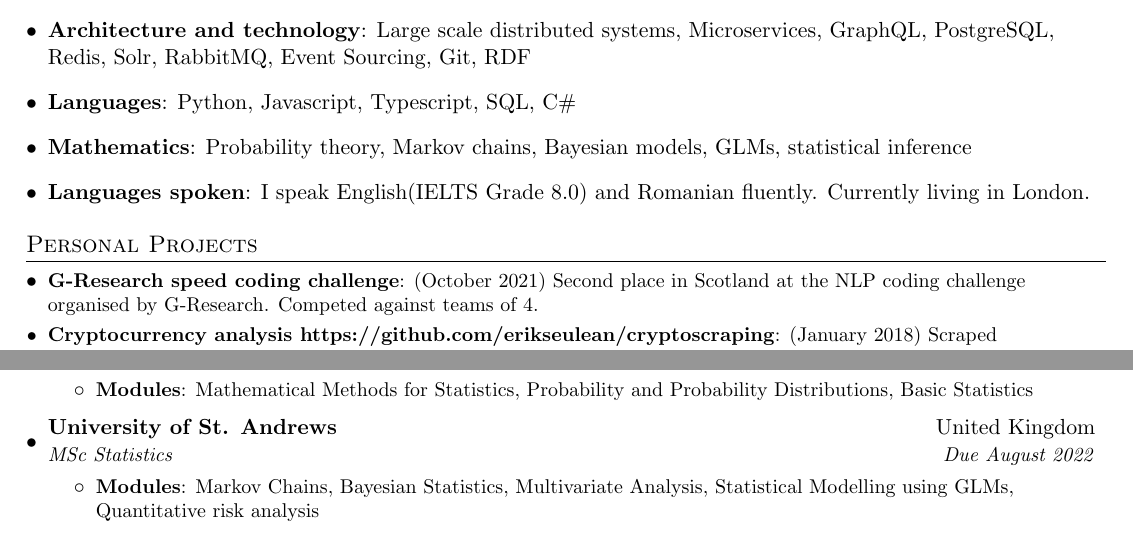
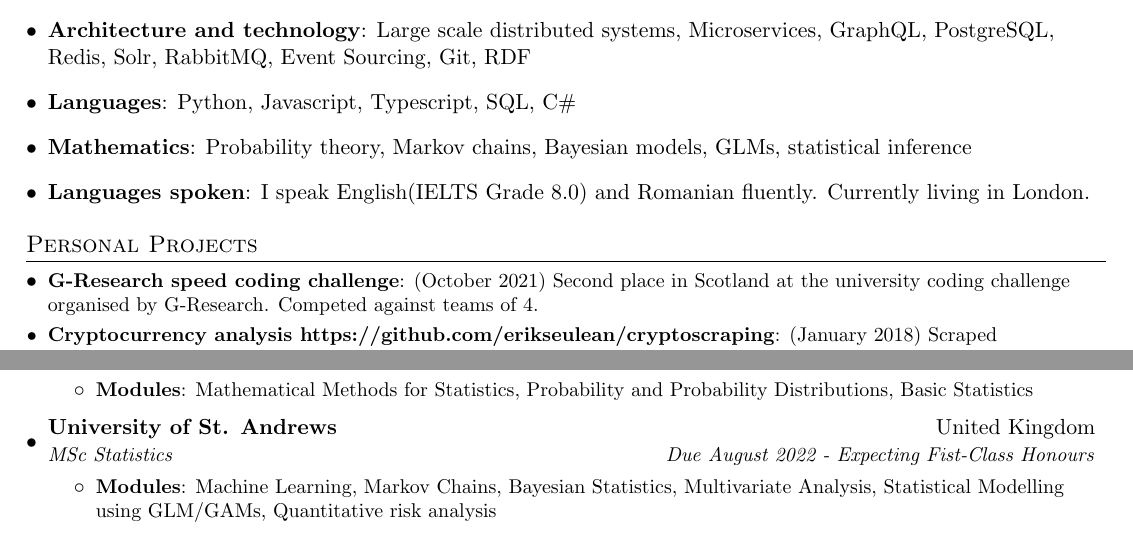
Before and after one commit to erikseulean/resume, a LaTeX CV (tex/ErikCristianSeulean_resume.tex): two parts of page 2 of 2, joined at a grey line, cut so that both start at the same text. Compiled offline with pdfLaTeX.

Commit message:
Update to include St. Andrews
Signed-off-by: Erik-Cristian Seulean <erikseulean@gmail.com>

```diff
--- a/tex/ErikCristianSeulean_resume.tex
+++ b/tex/ErikCristianSeulean_resume.tex
@@ -204,7 +204,7 @@ urlcolor=blue
 \section{Personal Projects}
   \resumeSubHeadingListStart
     \resumeSubItem {G-Research speed coding challenge}
-    {(October 2021) Second place in Scotland at the NLP coding challenge organised by G-Research. Competed against teams of 4.}
+    {(October 2021) Second place in Scotland at the university coding challenge organised by G-Research. Competed against teams of 4.}
     \resumeSubItem {Cryptocurrency analysis https://github.com/erikseulean/cryptoscraping}
     {(January 2018) Scraped cryptocurrency data from different sources and created a library that allows to easily analyse prices, market cap and volume. I implemented and plotted the Ichimoku indicator and created correlation plots between google trends and different cryptocurrencies. Python: Numpy, Pandas, Matplotlib, Multiprocessing, Jupyter}
     \resumeSubItem{ColorBlocks}
@@ -233,10 +233,10 @@ urlcolor=blue
     \resumeItemListEnd
     \resumeSubheading
       {University of St. Andrews}{United Kingdom}
-      {MSc Statistics} {Due August 2022}
+      {MSc Statistics} {Due August 2022 - Expecting Fist-Class Honours}
     \resumeItemListStart
     	\resumeItem{Modules}
-        {Markov Chains, Bayesian Statistics, Multivariate Analysis, Statistical Modelling using GLMs, Quantitative risk analysis}
+        {Machine Learning, Markov Chains, Bayesian Statistics, Multivariate Analysis, Statistical Modelling using GLM/GAMs, Quantitative risk analysis}
     \resumeItemListEnd
   \resumeSubHeadingListEnd
 
```
Also changed, not shown: tex/ErikCristianSeulean_resume.tex (2 more changed lines).
